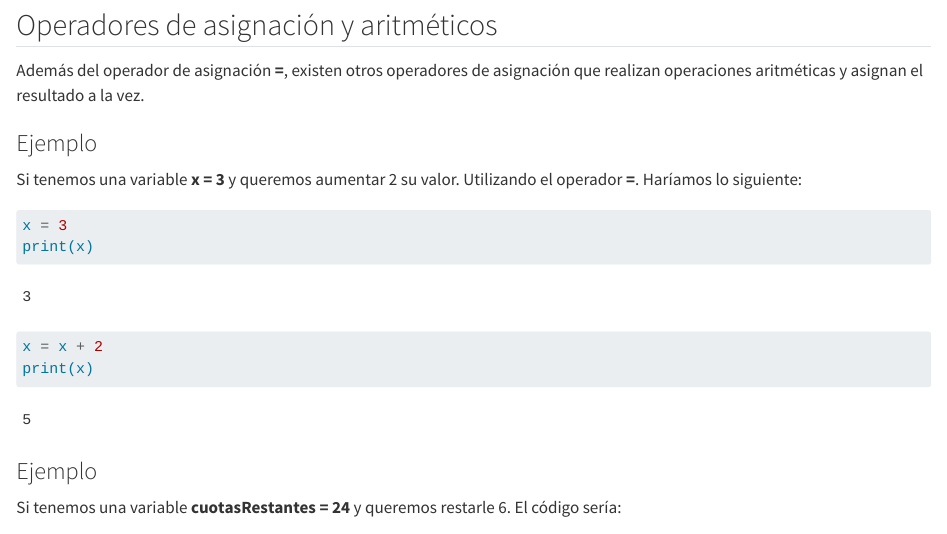
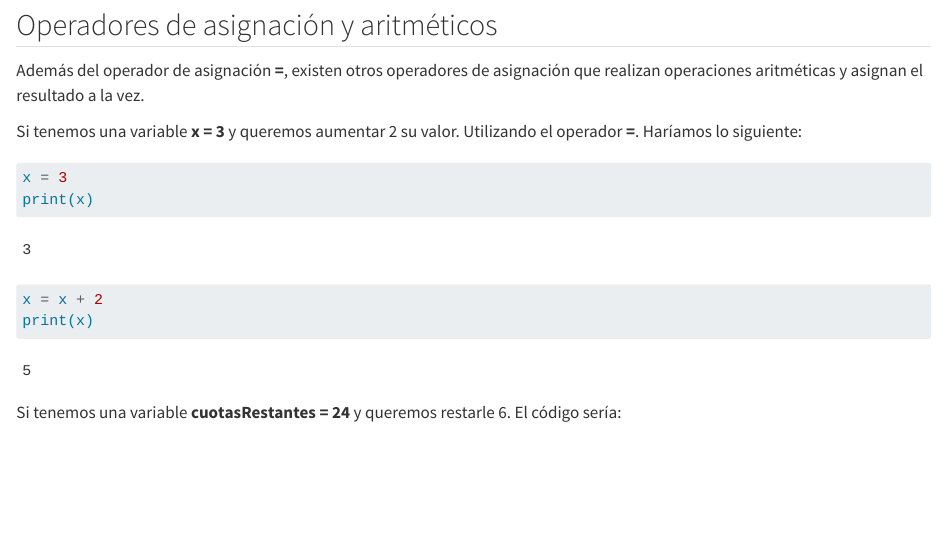
Before and after one commit to damoib95/hola-python, a Quarto document (libro/05_op_asig.qmd): the page in a window 1100 px wide, from 1620 px down. Rendered offline with R 4.5, knitr and Pandoc in place of Quarto, with nearby package versions.

Commit message:
eliminación de subsecciones para ejemplos

````diff
--- a/libro/05_op_asig.qmd
+++ b/libro/05_op_asig.qmd
@@ -71,7 +71,6 @@ print(areaRectangulo)
 
 Además del operador de asignación **=**, existen otros operadores de asignación que realizan operaciones aritméticas y asignan el resultado a la vez.
 
-### Ejemplo
 Si tenemos una variable **x = 3** y queremos aumentar 2 su valor. Utilizando el operador **=**. Haríamos lo siguiente:
 
 ```{python}
@@ -80,8 +79,6 @@ print(x)
 x = x + 2
 print(x)
 ```
-
-### Ejemplo
 
 Si tenemos una variable **cuotasRestantes = 24** y queremos restarle 6. El código sería:
 
````
Also changed, not shown: libro/04_op_arit.qmd (+0 -2 lines), 1 other file.
